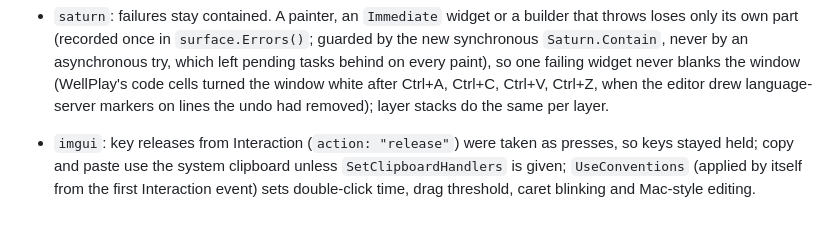
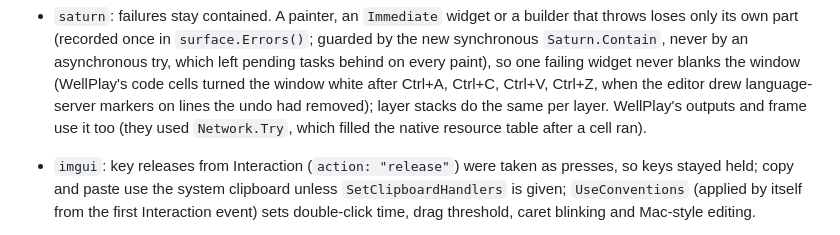
Before and after one commit to Aquarius-Language/AquariusLangTW, a Markdown page: CHANGELOG.md, the part around the change. GitHub-like rendering.

```diff
--- a/CHANGELOG.md
+++ b/CHANGELOG.md
@@ -131,7 +131,8 @@ Libraries:
   (recorded once in `surface.Errors()`; guarded by the new synchronous `Saturn.Contain`, never by an asynchronous try,
   which left pending tasks behind on every paint), so one failing widget never blanks the window (WellPlay's code
   cells turned the window white after Ctrl+A, Ctrl+C, Ctrl+V, Ctrl+Z, when the editor drew language-server markers on
-  lines the undo had removed); layer stacks do the same per layer.
+  lines the undo had removed); layer stacks do the same per layer. WellPlay's outputs and frame use it too (they used
+  `Network.Try`, which filled the native resource table after a cell ran).
 - `imgui`: key releases from Interaction (`action: "release"`) were taken as presses, so keys stayed held; copy and
   paste use the system clipboard unless `SetClipboardHandlers` is given; `UseConventions` (applied by itself from the
   first Interaction event) sets double-click time, drag threshold, caret blinking and Mac-style editing.
```
Also changed, not shown: libraries/saturn/README.md (+3 -1 lines).
